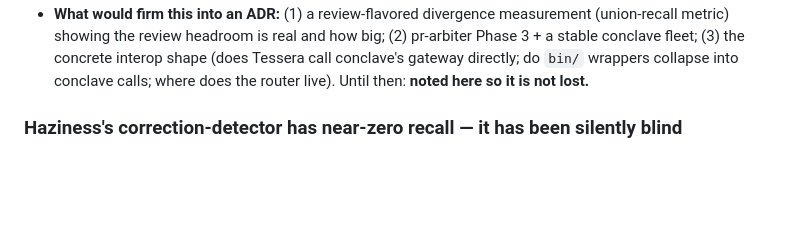
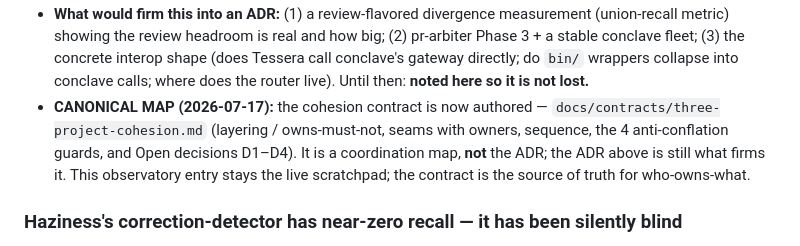
Before and after one commit to lciacci/tessera, a Markdown page: docs/observatory.md, the part around the change. Drawn GitHub-style; blank space fills up the shorter version.

```diff
--- a/docs/observatory.md
+++ b/docs/observatory.md
@@ -667,6 +667,10 @@ Both were found by adversarial verification, **not** by the framework. **The rea
   showing the review headroom is real and how big; (2) pr-arbiter Phase 3 + a stable conclave fleet;
   (3) the concrete interop shape (does Tessera call conclave's gateway directly; do `bin/` wrappers collapse
   into conclave calls; where does the router live). Until then: **noted here so it is not lost.**
+- **CANONICAL MAP (2026-07-17):** the cohesion contract is now authored — `docs/contracts/three-project-cohesion.md`
+  (layering / owns-must-not, seams with owners, sequence, the 4 anti-conflation guards, and Open decisions
+  D1–D4). It is a coordination map, **not** the ADR; the ADR above is still what firms it. This observatory
+  entry stays the live scratchpad; the contract is the source of truth for who-owns-what.
 
 ### Haziness's correction-detector has near-zero recall — it has been silently blind
 
```
Also changed, not shown: docs/contracts/three-project-cohesion.md (added, +129 -0 lines), skills/council-review/SKILL.md (+12 -0 lines).
